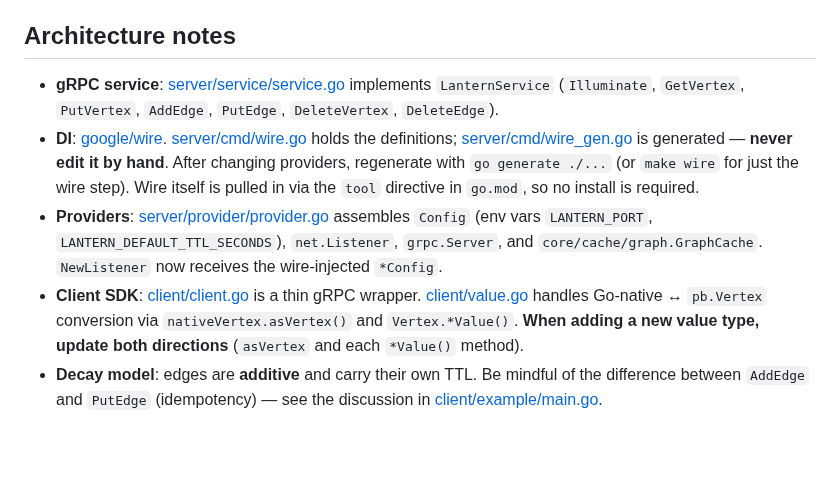
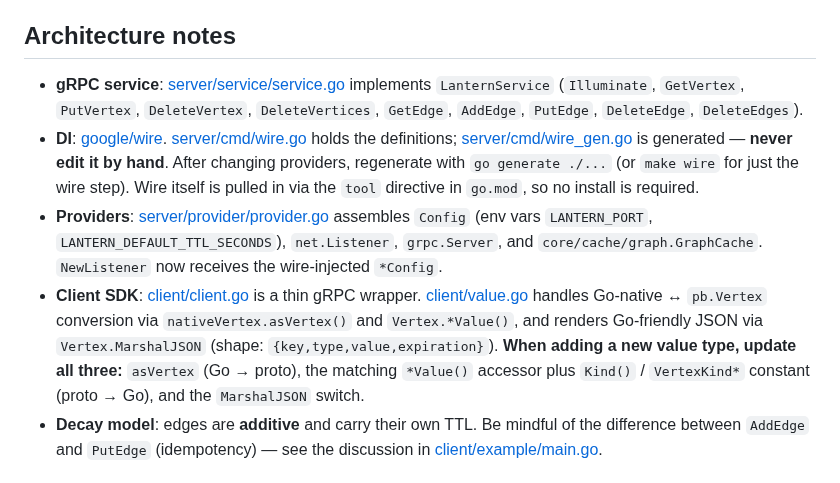
Before and after one commit to anaregdesign/lantern, a Markdown page: AGENTS.md, the part around the change. Drawn GitHub-style; blank space fills up the shorter version.

```diff
--- a/AGENTS.md
+++ b/AGENTS.md
@@ -19,10 +19,10 @@ The module path in `go.mod` is still `github.com/anaregdesign/lantern`. All exte
 
 ## Architecture notes
 
-- **gRPC service**: [server/service/service.go](server/service/service.go) implements `LanternService` (`Illuminate`, `GetVertex`, `PutVertex`, `AddEdge`, `PutEdge`, `DeleteVertex`, `DeleteEdge`).
+- **gRPC service**: [server/service/service.go](server/service/service.go) implements `LanternService` (`Illuminate`, `GetVertex`, `PutVertex`, `DeleteVertex`, `DeleteVertices`, `GetEdge`, `AddEdge`, `PutEdge`, `DeleteEdge`, `DeleteEdges`).
 - **DI**: [google/wire](https://github.com/google/wire). [server/cmd/wire.go](server/cmd/wire.go) holds the definitions; [server/cmd/wire_gen.go](server/cmd/wire_gen.go) is generated — **never edit it by hand**. After changing providers, regenerate with `go generate ./...` (or `make wire` for just the wire step). Wire itself is pulled in via the `tool` directive in `go.mod`, so no install is required.
 - **Providers**: [server/provider/provider.go](server/provider/provider.go) assembles `Config` (env vars `LANTERN_PORT`, `LANTERN_DEFAULT_TTL_SECONDS`), `net.Listener`, `grpc.Server`, and `core/cache/graph.GraphCache`. `NewListener` now receives the wire-injected `*Config`.
-- **Client SDK**: [client/client.go](client/client.go) is a thin gRPC wrapper. [client/value.go](client/value.go) handles Go-native ↔ `pb.Vertex` conversion via `nativeVertex.asVertex()` and `Vertex.*Value()`. **When adding a new value type, update both directions** (`asVertex` and each `*Value()` method).
+- **Client SDK**: [client/client.go](client/client.go) is a thin gRPC wrapper. [client/value.go](client/value.go) handles Go-native ↔ `pb.Vertex` conversion via `nativeVertex.asVertex()` and `Vertex.*Value()`, and renders Go-friendly JSON via `Vertex.MarshalJSON` (shape: `{key,type,value,expiration}`). **When adding a new value type, update all three:** `asVertex` (Go → proto), the matching `*Value()` accessor plus `Kind()` / `VertexKind*` constant (proto → Go), and the `MarshalJSON` switch.
 - **Decay model**: edges are **additive** and carry their own TTL. Be mindful of the difference between `AddEdge` and `PutEdge` (idempotency) — see the discussion in [client/example/main.go](client/example/main.go).
 
 ## Build / Run / Test / Generate
```
Also changed, not shown: README.md (+7 -4 lines).
